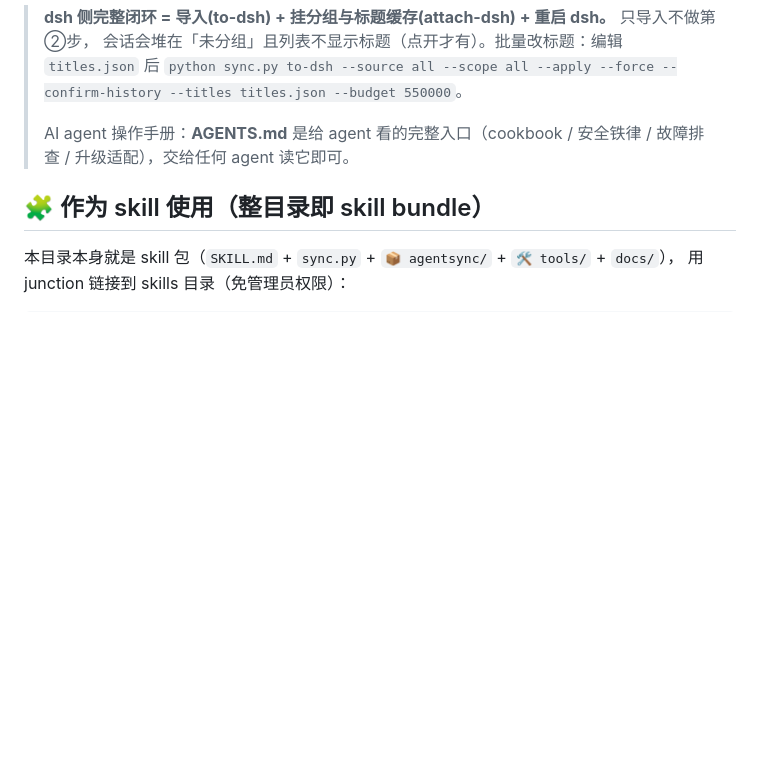
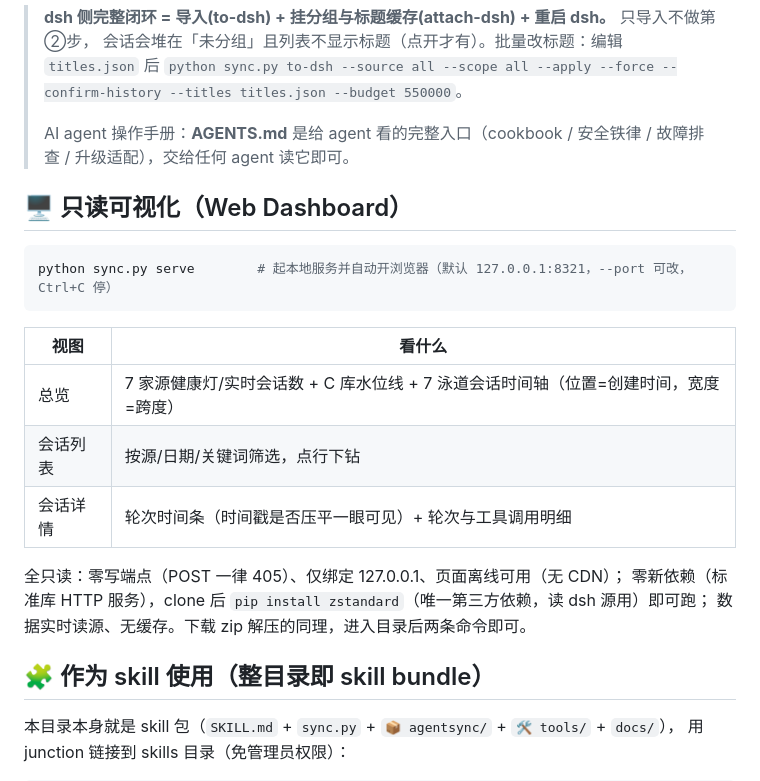
Before and after one commit to Chendestiny/agent-session-sync, a Markdown page: README.md, the part around the change. Rendered like a GitHub page; blank space fills up the shorter version.

Commit message:
README 双语补 serve 专属小节：三视图表格 + 只读/本地绑定/零新依赖说明（新人一条命令上手）

````diff
--- a/README.md
+++ b/README.md
@@ -143,6 +143,22 @@ tools\verify-dsh-backend.cmd                   # 用 dsh 原生后端做强校
 > AI agent 操作手册：**AGENTS.md** 是给 agent 看的完整入口（cookbook / 安全铁律 /
 > 故障排查 / 升级适配），交给任何 agent 读它即可。
 
+## 🖥️ 只读可视化（Web Dashboard）
+
+```bash
+python sync.py serve        # 起本地服务并自动开浏览器（默认 127.0.0.1:8321，--port 可改，Ctrl+C 停）
+```
+
+| 视图 | 看什么 |
+|---|---|
+| 总览 | 7 家源健康灯/实时会话数 + C 库水位线 + 7 泳道会话时间轴（位置=创建时间，宽度=跨度） |
+| 会话列表 | 按源/日期/关键词筛选，点行下钻 |
+| 会话详情 | 轮次时间条（时间戳是否压平一眼可见）+ 轮次与工具调用明细 |
+
+全只读：零写端点（POST 一律 405）、仅绑定 127.0.0.1、页面离线可用（无 CDN）；
+零新依赖（标准库 HTTP 服务），clone 后 `pip install zstandard`（唯一第三方依赖，读 dsh 源用）即可跑；
+数据实时读源、无缓存。下载 zip 解压的同理，进入目录后两条命令即可。
+
 ## 🧩 作为 skill 使用（整目录即 skill bundle）
 
 本目录本身就是 skill 包（`SKILL.md` + `sync.py` + `📦 agentsync/` + `🛠️ tools/` + `docs/`），
````
Also changed, not shown: README_EN.md (+16 -0 lines).
